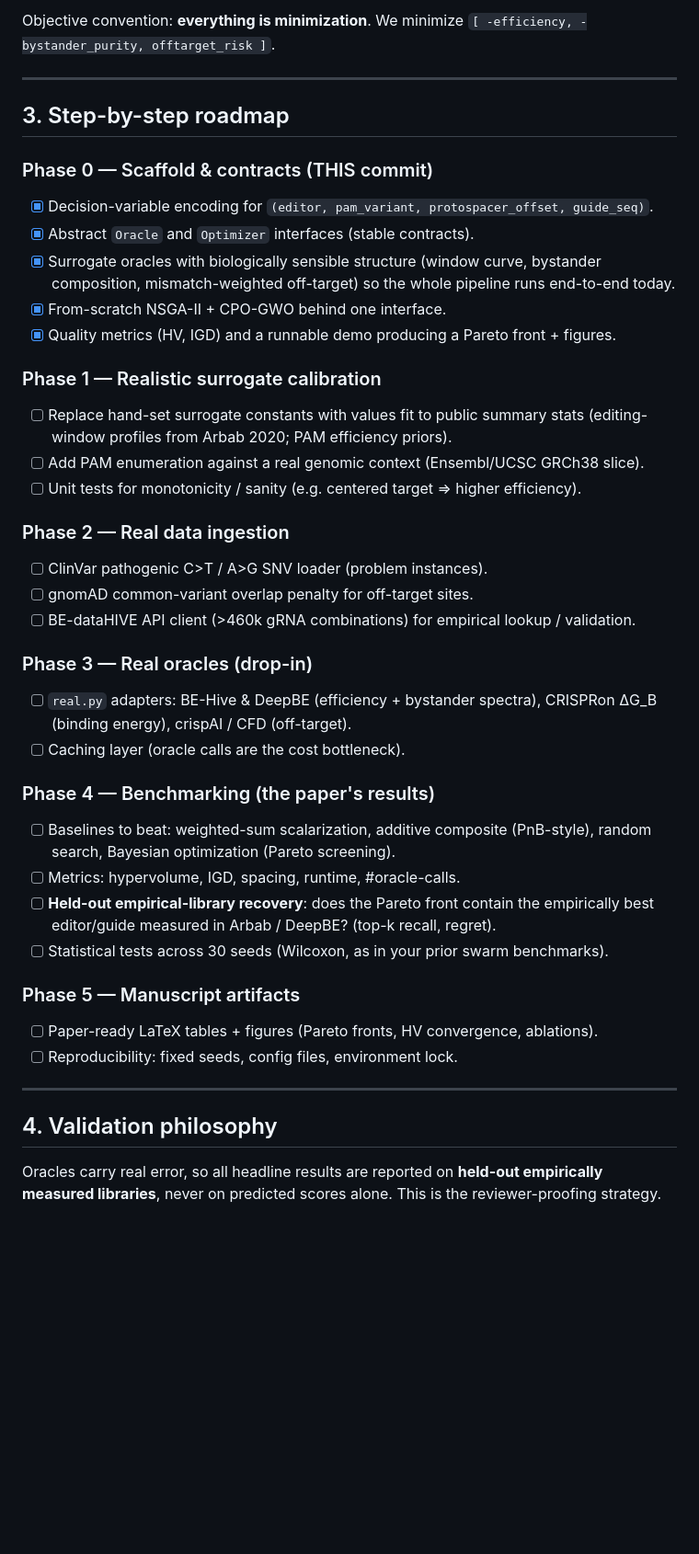
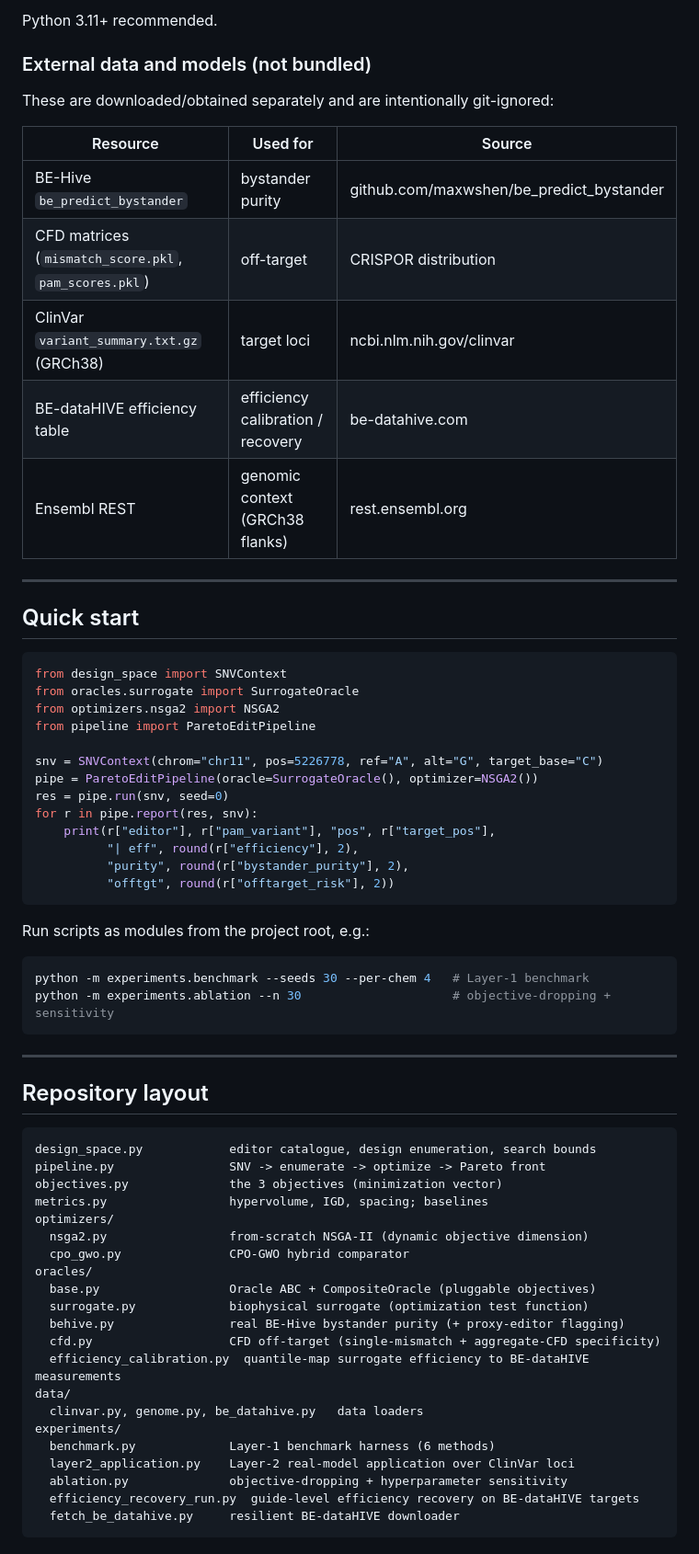
Before and after one commit to murat-gok/pareto-edit, a Markdown page: README.md, the part around one of its changes. Shown at 92% size. GitHub-like rendering; blank space fills up the shorter version.

Commit message:
Update README with project overview, installation, and usage

````diff
--- a/README.md
+++ b/README.md
@@ -48,50 +55,71 @@ pareto_edit/
 ```
 
-Objective convention: **everything is minimization**. We minimize
-`[ -efficiency, -bystander_purity, offtarget_risk ]`.
+Python 3.11+ recommended.
+
+### External data and models (not bundled)
+
+These are downloaded/obtained separately and are intentionally git-ignored:
+
+| Resource | Used for | Source |
+|---|---|---|
+| BE-Hive `be_predict_bystander` | bystander purity | github.com/maxwshen/be_predict_bystander |
+| CFD matrices (`mismatch_score.pkl`, `pam_scores.pkl`) | off-target | CRISPOR distribution |
+| ClinVar `variant_summary.txt.gz` (GRCh38) | target loci | ncbi.nlm.nih.gov/clinvar |
+| BE-dataHIVE efficiency table | efficiency calibration / recovery | be-datahive.com |
+| Ensembl REST | genomic context (GRCh38 flanks) | rest.ensembl.org |
 
 ---
 
-## 3. Step-by-step roadmap
+## Quick start
 
-### Phase 0 — Scaffold & contracts (THIS commit)
-- [x] Decision-variable encoding for `(editor, pam_variant, protospacer_offset, guide_seq)`.
-- [x] Abstract `Oracle` and `Optimizer` interfaces (stable contracts).
-- [x] Surrogate oracles with biologically sensible structure (window curve, bystander
-      composition, mismatch-weighted off-target) so the whole pipeline runs end-to-end today.
-- [x] From-scratch NSGA-II + CPO-GWO behind one interface.
-- [x] Quality metrics (HV, IGD) and a runnable demo producing a Pareto front + figures.
+```python
+from design_space import SNVContext
+from oracles.surrogate import SurrogateOracle
+from optimizers.nsga2 import NSGA2
+from pipeline import ParetoEditPipeline
 
-### Phase 1 — Realistic surrogate calibration
-- [ ] Replace hand-set surrogate constants with values fit to public summary stats
-      (editing-window profiles from Arbab 2020; PAM efficiency priors).
-- [ ] Add PAM enumeration against a real genomic context (Ensembl/UCSC GRCh38 slice).
-- [ ] Unit tests for monotonicity / sanity (e.g. centered target ⇒ higher efficiency).
+snv = SNVContext(chrom="chr11", pos=5226778, ref="A", alt="G", target_base="C")
+pipe = ParetoEditPipeline(oracle=SurrogateOracle(), optimizer=NSGA2())
+res = pipe.run(snv, seed=0)
+for r in pipe.report(res, snv):
+    print(r["editor"], r["pam_variant"], "pos", r["target_pos"],
+          "| eff", round(r["efficiency"], 2),
+          "purity", round(r["bystander_purity"], 2),
+          "offtgt", round(r["offtarget_risk"], 2))
+```
 
-### Phase 2 — Real data ingestion
-- [ ] ClinVar pathogenic C>T / A>G SNV loader (problem instances).
-- [ ] gnomAD common-variant overlap penalty for off-target sites.
-- [ ] BE-dataHIVE API client (>460k gRNA combinations) for empirical lookup / validation.
+Run scripts as modules from the project root, e.g.:
 
-### Phase 3 — Real oracles (drop-in)
-- [ ] `real.py` adapters: BE-Hive & DeepBE (efficiency + bystander spectra),
-      CRISPRon ΔG_B (binding energy), crispAI / CFD (off-target).
-- [ ] Caching layer (oracle calls are the cost bottleneck).
-
-### Phase 4 — Benchmarking (the paper's results)
-- [ ] Baselines to beat: weighted-sum scalarization, additive composite (PnB-style),
-      random search, Bayesian optimization (Pareto screening).
-- [ ] Metrics: hypervolume, IGD, spacing, runtime, #oracle-calls.
-- [ ] **Held-out empirical-library recovery**: does the Pareto front contain the
-      empirically best editor/guide measured in Arbab / DeepBE? (top-k recall, regret).
-- [ ] Statistical tests across 30 seeds (Wilcoxon, as in your prior swarm benchmarks).
-
-### Phase 5 — Manuscript artifacts
-- [ ] Paper-ready LaTeX tables + figures (Pareto fronts, HV convergence, ablations).
-- [ ] Reproducibility: fixed seeds, config files, environment lock.
+```bash
+python -m experiments.benchmark --seeds 30 --per-chem 4   # Layer-1 benchmark
+python -m experiments.ablation --n 30                     # objective-dropping + sensitivity
+```
 
 ---
 
-## 4. Validation philosophy
-Oracles carry real error, so all headline results are reported on **held-out empirically
-measured libraries**, never on predicted scores alone. This is the reviewer-proofing strategy.
+## Repository layout
+
+```
+design_space.py            editor catalogue, design enumeration, search bounds
+pipeline.py                SNV -> enumerate -> optimize -> Pareto front
+objectives.py              the 3 objectives (minimization vector)
+metrics.py                 hypervolume, IGD, spacing; baselines
+optimizers/
+  nsga2.py                 from-scratch NSGA-II (dynamic objective dimension)
+  cpo_gwo.py               CPO-GWO hybrid comparator
+oracles/
+  base.py                  Oracle ABC + CompositeOracle (pluggable objectives)
+  surrogate.py             biophysical surrogate (optimization test function)
+  behive.py                real BE-Hive bystander purity (+ proxy-editor flagging)
+  cfd.py                   CFD off-target (single-mismatch + aggregate-CFD specificity)
+  efficiency_calibration.py  quantile-map surrogate efficiency to BE-dataHIVE measurements
+data/
+  clinvar.py, genome.py, be_datahive.py   data loaders
+experiments/
+  benchmark.py             Layer-1 benchmark harness (6 methods)
+  layer2_application.py    Layer-2 real-model application over ClinVar loci
+  ablation.py              objective-dropping + hyperparameter sensitivity
+  efficiency_recovery_run.py  guide-level efficiency recovery on BE-dataHIVE targets
+  fetch_be_datahive.py     resilient BE-dataHIVE downloader
+```
+
````
Also changed, not shown: other parts of README.md (+77 -35 lines).
